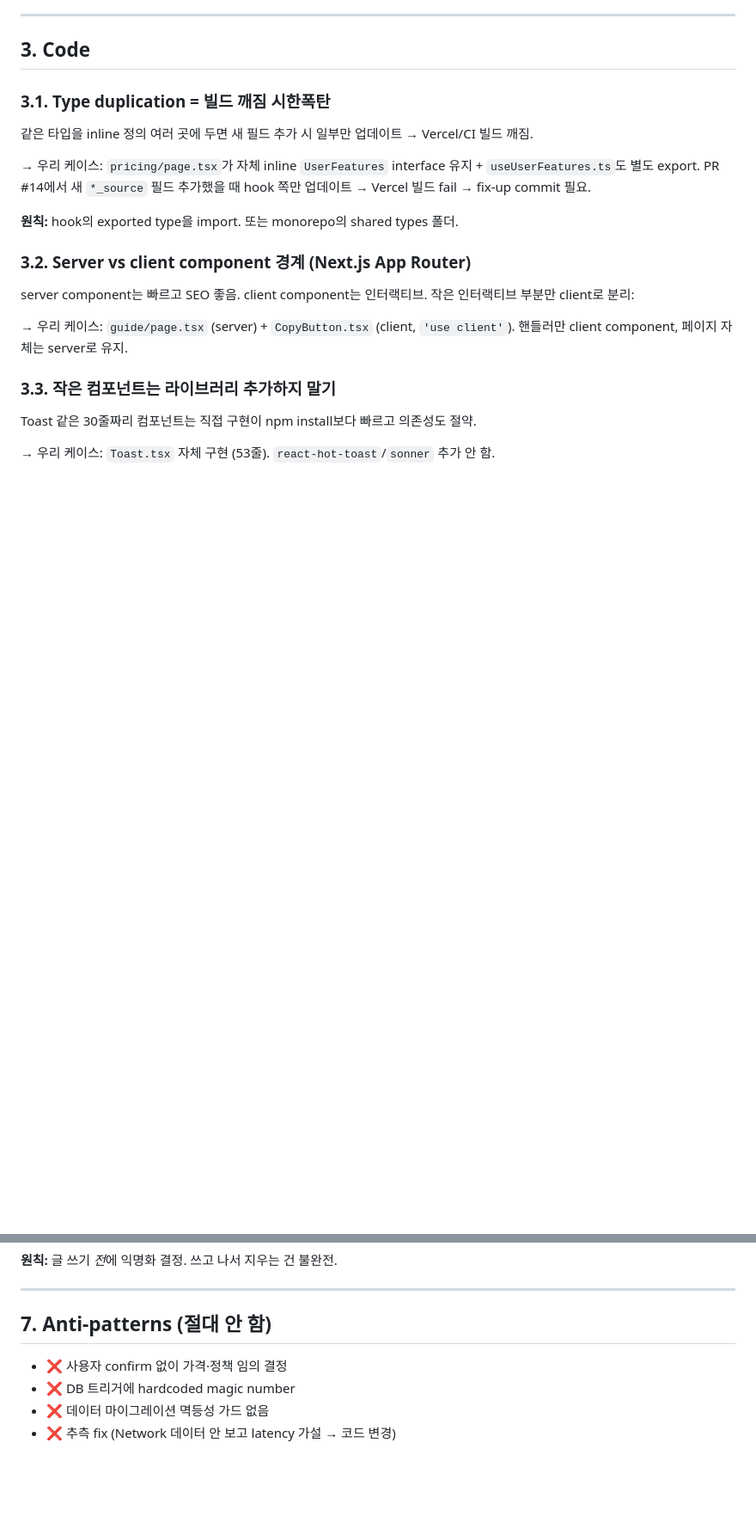
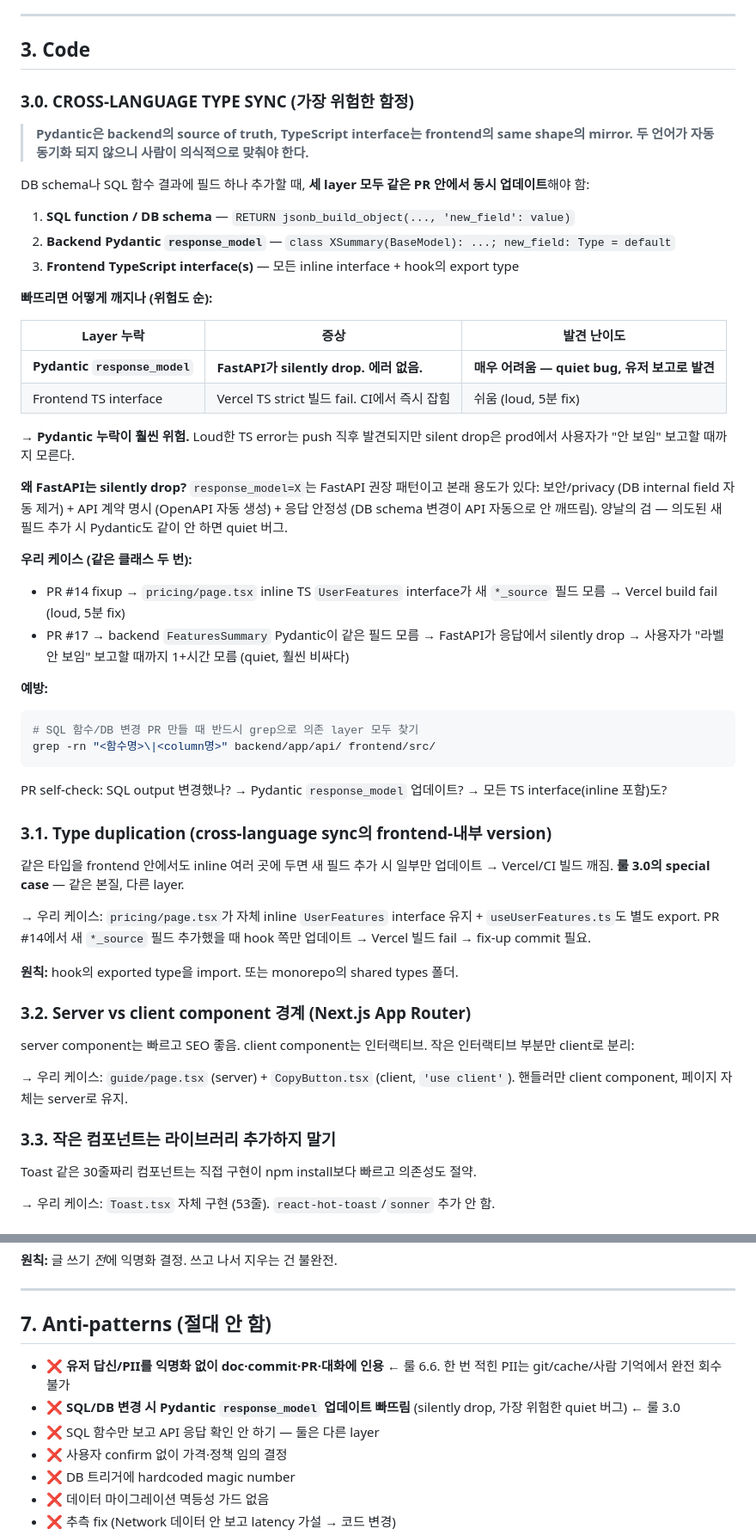
Before and after one commit to JO-HEEJIN/interview_mate, a Markdown page: learning_log.md, 2 parts joined by grey strips. Shown at 86% size. Drawn GitHub-style; blank space fills up the shorter version.

Commit message:
docs: restore rule 3.0 (cross-language type sync) + anti-pattern entries
Rule 3.0 (Pydantic source of truth, TS mirror, three-layer sync
discipline) was originally amended onto the docs/learning-log branch
back when PR #17 surfaced the FastAPI silently-dropping-fields bug,
but the amend didn't make it into the eventual PR #16 merge — main has
3.1 onward but 3.0 itself is missing.

Restoring 3.0 verbatim (with the Pydantic-vs-TS asymmetry table,
why response_model exists, and the predictive grep recipe) plus three
new anti-pattern entries that should always have sat at the top of
section 7:
  - PII without anonymization (→ rule 6.6)
  - SQL/DB changes without Pydantic response_model update (→ rule 3.0)
  - Reading the SQL function output without verifying the API response

Single commit because both fixes are docs-only and tightly related
(rule 3.0 + its anti-pattern entry shouldn't be in separate PRs).

````diff
--- a/learning_log.md
+++ b/learning_log.md
@@ -141,9 +141,44 @@ Supabase는 SQL 직접 실행. PR body에 명시 + 머지 후 즉시 reminder.
 
 ## 3. Code
 
-### 3.1. Type duplication = 빌드 깨짐 시한폭탄
+### 3.0. CROSS-LANGUAGE TYPE SYNC (가장 위험한 함정)
 
-같은 타입을 inline 정의 여러 곳에 두면 새 필드 추가 시 일부만 업데이트 → Vercel/CI 빌드 깨짐.
+> **Pydantic은 backend의 source of truth, TypeScript interface는 frontend의 same shape의 mirror.**
+> **두 언어가 자동 동기화 되지 않으니 사람이 의식적으로 맞춰야 한다.**
+
+DB schema나 SQL 함수 결과에 필드 하나 추가할 때, **세 layer 모두 같은 PR 안에서 동시 업데이트**해야 함:
+
+1. **SQL function / DB schema** — `RETURN jsonb_build_object(..., 'new_field': value)`
+2. **Backend Pydantic `response_model`** — `class XSummary(BaseModel): ...; new_field: Type = default`
+3. **Frontend TypeScript interface(s)** — 모든 inline interface + hook의 export type
+
+**빠뜨리면 어떻게 깨지나 (위험도 순):**
+
+| Layer 누락 | 증상 | 발견 난이도 |
+|---|---|---|
+| **Pydantic `response_model`** | **FastAPI가 silently drop. 에러 없음.** | **매우 어려움 — quiet bug, 유저 보고로 발견** |
+| Frontend TS interface | Vercel TS strict 빌드 fail. CI에서 즉시 잡힘 | 쉬움 (loud, 5분 fix) |
+
+→ **Pydantic 누락이 훨씬 위험.** Loud한 TS error는 push 직후 발견되지만 silent drop은 prod에서 사용자가 "안 보임" 보고할 때까지 모른다.
+
+**왜 FastAPI는 silently drop?** `response_model=X`는 FastAPI 권장 패턴이고 본래 용도가 있다: 보안/privacy (DB internal field 자동 제거) + API 계약 명시 (OpenAPI 자동 생성) + 응답 안정성 (DB schema 변경이 API 자동으로 안 깨뜨림). 양날의 검 — 의도된 새 필드 추가 시 Pydantic도 같이 안 하면 quiet 버그.
+
+**우리 케이스 (같은 클래스 두 번):**
+- PR #14 fixup → `pricing/page.tsx` inline TS `UserFeatures` interface가 새 `*_source` 필드 모름 → Vercel build fail (loud, 5분 fix)
+- PR #17 → backend `FeaturesSummary` Pydantic이 같은 필드 모름 → FastAPI가 응답에서 silently drop → 사용자가 "라벨 안 보임" 보고할 때까지 1+시간 모름 (quiet, 훨씬 비싸다)
+
+**예방:**
+
+```bash
+# SQL 함수/DB 변경 PR 만들 때 반드시 grep으로 의존 layer 모두 찾기
+grep -rn "<함수명>\|<column명>" backend/app/api/ frontend/src/
+```
+
+PR self-check: SQL output 변경했나? → Pydantic `response_model` 업데이트? → 모든 TS interface(inline 포함)도?
+
+### 3.1. Type duplication (cross-language sync의 frontend-내부 version)
+
+같은 타입을 frontend 안에서도 inline 여러 곳에 두면 새 필드 추가 시 일부만 업데이트 → Vercel/CI 빌드 깨짐. **룰 3.0의 special case** — 같은 본질, 다른 layer.
 
 → 우리 케이스: `pricing/page.tsx`가 자체 inline `UserFeatures` interface 유지 + `useUserFeatures.ts`도 별도 export. PR #14에서 새 `*_source` 필드 추가했을 때 hook 쪽만 업데이트 → Vercel 빌드 fail → fix-up commit 필요.
 
@@ -387,6 +422,9 @@ LS / Stripe / Statsig / Resend 등 외부에 데이터/설정 있는 곳은 코
 
 ## 7. Anti-patterns (절대 안 함)
 
+- ❌ **유저 답신/PII를 익명화 없이 doc·commit·PR·대화에 인용** ← 룰 6.6. 한 번 적힌 PII는 git/cache/사람 기억에서 완전 회수 불가
+- ❌ **SQL/DB 변경 시 Pydantic `response_model` 업데이트 빠뜨림** (silently drop, 가장 위험한 quiet 버그) ← 룰 3.0
+- ❌ SQL 함수만 보고 API 응답 확인 안 하기 — 둘은 다른 layer
 - ❌ 사용자 confirm 없이 가격·정책 임의 결정
 - ❌ DB 트리거에 hardcoded magic number
 - ❌ 데이터 마이그레이션 멱등성 가드 없음
````
